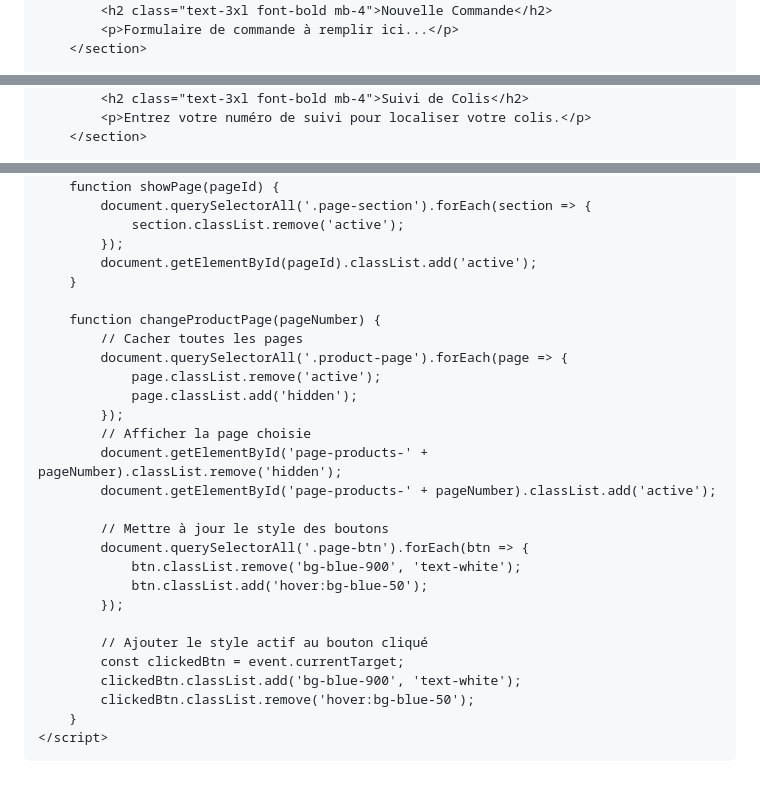
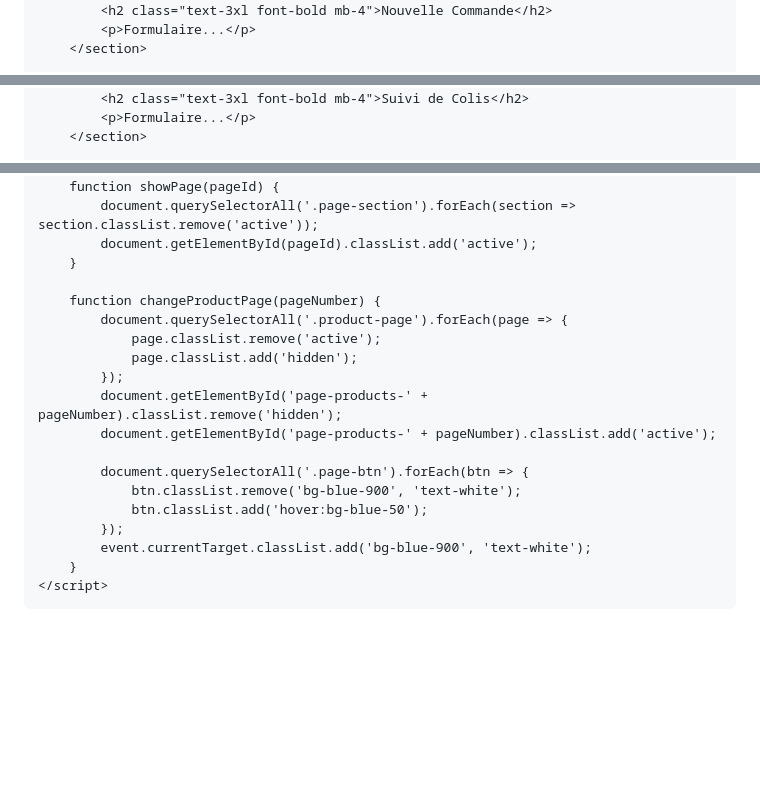
Before and after one commit to newsmiley21-star/page.html, a Markdown page: README.md, 3 parts joined by grey strips. Drawn GitHub-style; blank space fills up the shorter version.

```diff
--- a/README.md
+++ b/README.md
@@ -163,5 +131,5 @@
         <section id="commander" class="page-section bg-white p-8 rounded shadow-sm">
             <h2 class="text-3xl font-bold mb-4">Nouvelle Commande</h2>
-            <p>Formulaire de commande à remplir ici...</p>
+            <p>Formulaire...</p>
         </section>
 
@@ -169,5 +136,5 @@
         <section id="suivi" class="page-section bg-white p-8 rounded shadow-sm">
             <h2 class="text-3xl font-bold mb-4">Suivi de Colis</h2>
-            <p>Entrez votre numéro de suivi pour localiser votre colis.</p>
+            <p>Formulaire...</p>
         </section>
 
@@ -189,31 +155,22 @@
     <script>
         function showPage(pageId) {
-            document.querySelectorAll('.page-section').forEach(section => {
-                section.classList.remove('active');
-            });
+            document.querySelectorAll('.page-section').forEach(section => section.classList.remove('active'));
             document.getElementById(pageId).classList.add('active');
         }
 
         function changeProductPage(pageNumber) {
-            // Cacher toutes les pages
             document.querySelectorAll('.product-page').forEach(page => {
                 page.classList.remove('active');
                 page.classList.add('hidden');
             });
-            // Afficher la page choisie
             document.getElementById('page-products-' + pageNumber).classList.remove('hidden');
             document.getElementById('page-products-' + pageNumber).classList.add('active');
 
-            // Mettre à jour le style des boutons
             document.querySelectorAll('.page-btn').forEach(btn => {
                 btn.classList.remove('bg-blue-900', 'text-white');
                 btn.classList.add('hover:bg-blue-50');
             });
-
-            // Ajouter le style actif au bouton cliqué
-            const clickedBtn = event.currentTarget;
-            clickedBtn.classList.add('bg-blue-900', 'text-white');
-            clickedBtn.classList.remove('hover:bg-blue-50');
+            event.currentTarget.classList.add('bg-blue-900', 'text-white');
         }
     </script>
 </body>
```
Also changed, not shown: other parts of README.md (+27 -61 lines).
